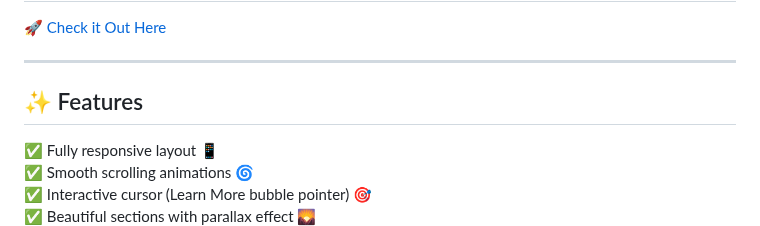
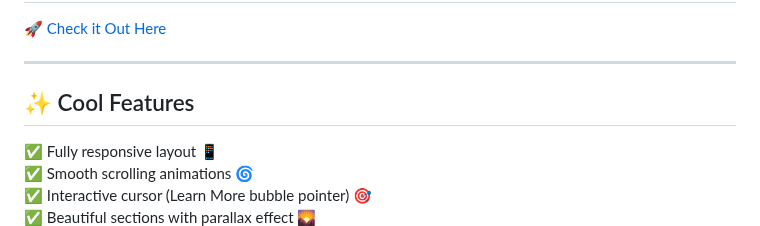
Before and after one commit to AEGON247/RocketAirNews, a Markdown page: README.md, the part around the change. GitHub-like rendering.

```diff
--- a/README.md
+++ b/README.md
@@ -12,7 +12,7 @@ Attempting to clone the RocketAir site News Page
 
 ---
 
-## ✨ Features
+## ✨ Cool Features
 
 ✅ Fully responsive layout 📱
 ✅ Smooth scrolling animations 🌀
```
